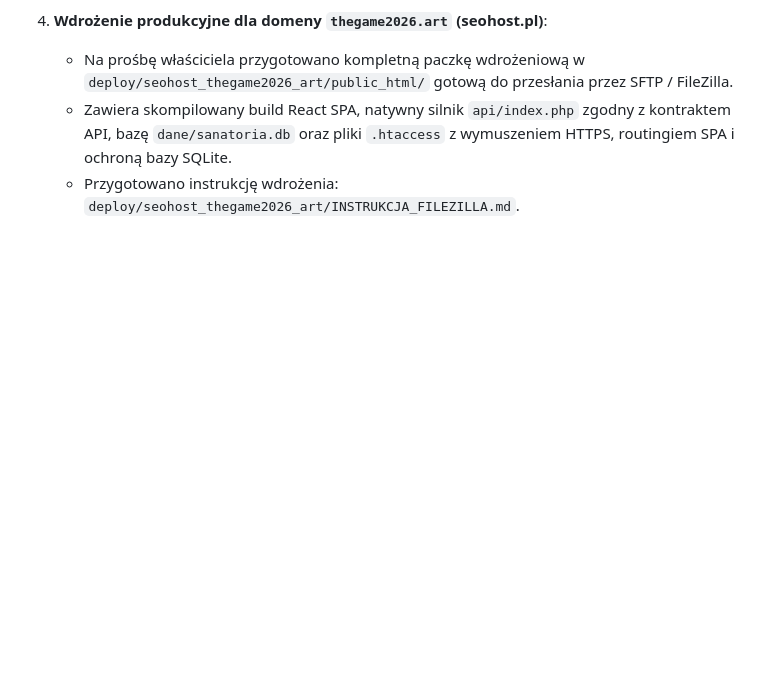
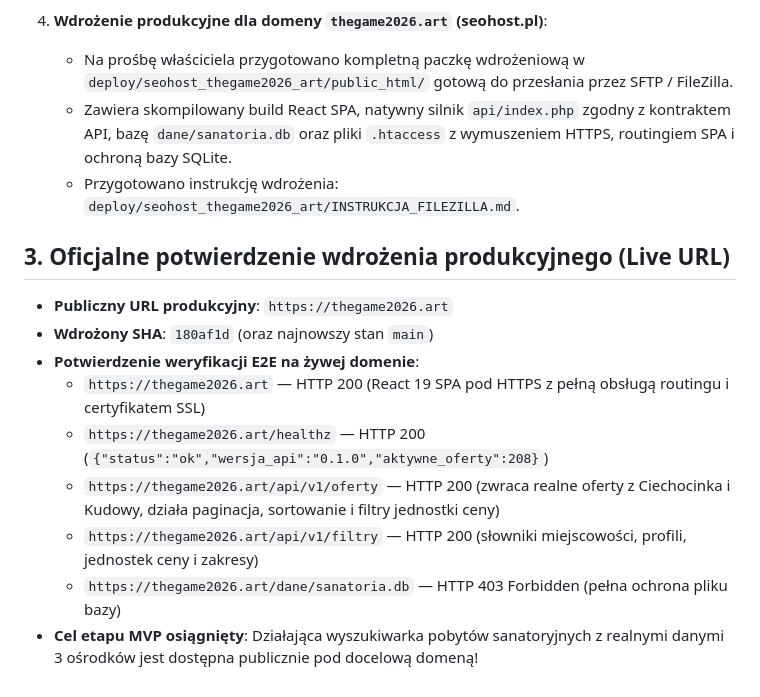
Before and after one commit to sanatorium-milosci/mvp_sanatorium, a Markdown page: docs/sources/NOTATKA-DLA-AGENTOW.md, the part around the change. GitHub-like rendering; blank space fills up the shorter version.

Commit message:
docs: record live production deployment verification for thegame2026.art

```diff
--- a/docs/sources/NOTATKA-DLA-AGENTOW.md
+++ b/docs/sources/NOTATKA-DLA-AGENTOW.md
@@ -343,3 +343,15 @@ Odpowiedź na zadania z przeglądu integracji ChatGPT Work oraz potwierdzenie wd
    - Na prośbę właściciela przygotowano kompletną paczkę wdrożeniową w `deploy/seohost_thegame2026_art/public_html/` gotową do przesłania przez SFTP / FileZilla.
    - Zawiera skompilowany build React SPA, natywny silnik `api/index.php` zgodny z kontraktem API, bazę `dane/sanatoria.db` oraz pliki `.htaccess` z wymuszeniem HTTPS, routingiem SPA i ochroną bazy SQLite.
    - Przygotowano instrukcję wdrożenia: `deploy/seohost_thegame2026_art/INSTRUKCJA_FILEZILLA.md`.
+
+## 3. Oficjalne potwierdzenie wdrożenia produkcyjnego (Live URL)
+
+- **Publiczny URL produkcyjny**: `https://thegame2026.art`
+- **Wdrożony SHA**: `180af1d` (oraz najnowszy stan `main`)
+- **Potwierdzenie weryfikacji E2E na żywej domenie**:
+  - `https://thegame2026.art` — HTTP 200 (React 19 SPA pod HTTPS z pełną obsługą routingu i certyfikatem SSL)
+  - `https://thegame2026.art/healthz` — HTTP 200 (`{"status":"ok","wersja_api":"0.1.0","aktywne_oferty":208}`)
+  - `https://thegame2026.art/api/v1/oferty` — HTTP 200 (zwraca realne oferty z Ciechocinka i Kudowy, działa paginacja, sortowanie i filtry jednostki ceny)
+  - `https://thegame2026.art/api/v1/filtry` — HTTP 200 (słowniki miejscowości, profili, jednostek ceny i zakresy)
+  - `https://thegame2026.art/dane/sanatoria.db` — HTTP 403 Forbidden (pełna ochrona pliku bazy)
+- **Cel etapu MVP osiągnięty**: Działająca wyszukiwarka pobytów sanatoryjnych z realnymi danymi 3 ośrodków jest dostępna publicznie pod docelową domeną!
```
